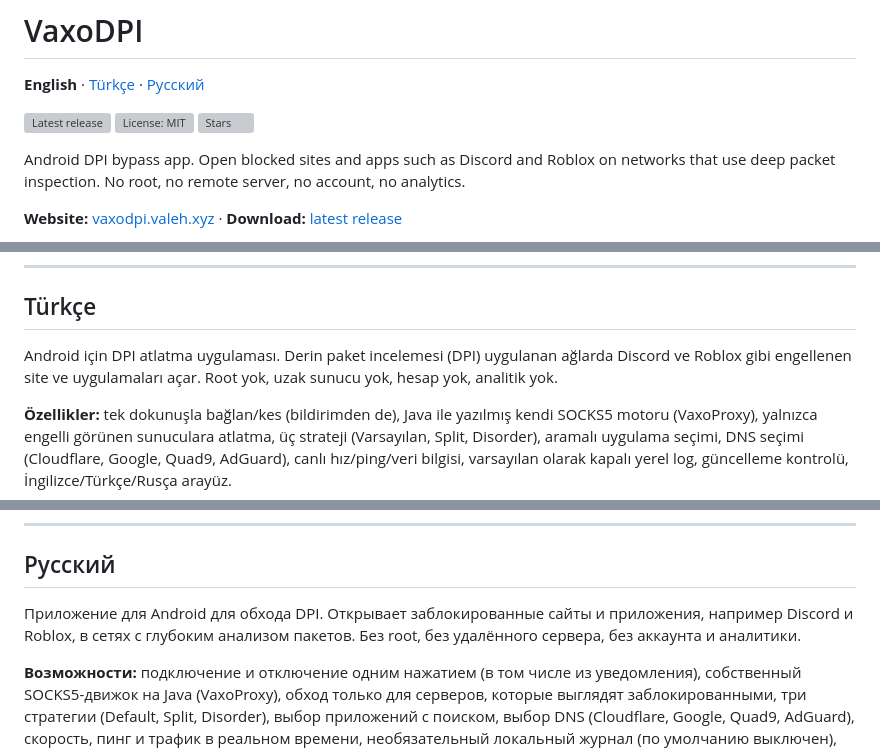
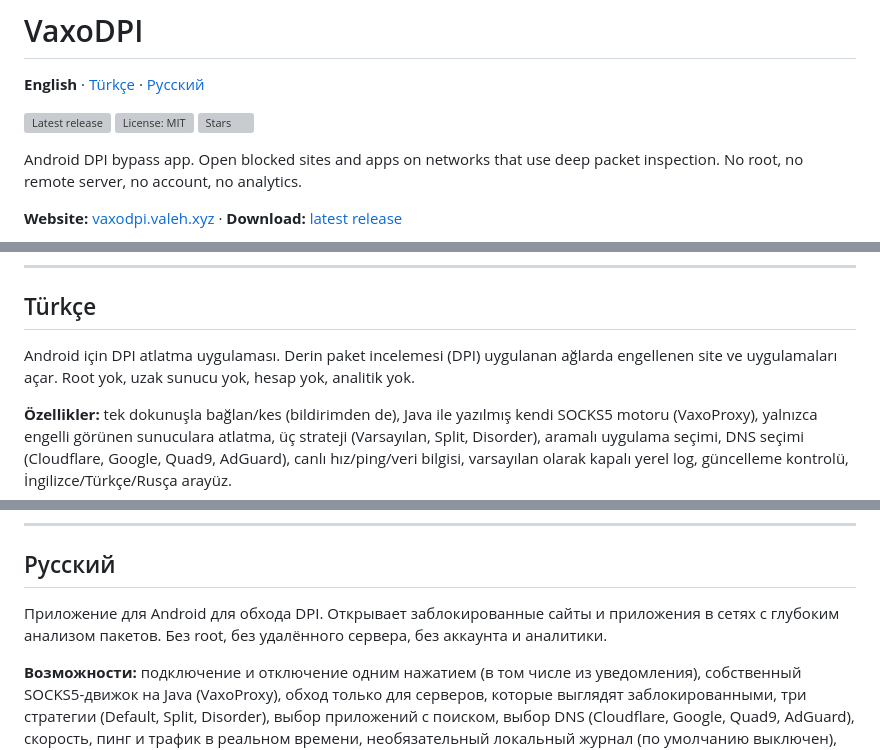
Before and after one commit to valehhdoth/VaxoDPI, a Markdown page: README.md, 3 parts joined by grey strips. GitHub-like rendering; grey boxes are pictures that could not be loaded.

Commit message:
Remove app names from README

```diff
--- a/README.md
+++ b/README.md
@@ -6,7 +6,7 @@
 [![License: MIT](https://img.shields.io/github/license/valehhdoth/VaxoDPI)](LICENSE)
 [![Stars](https://img.shields.io/github/stars/valehhdoth/VaxoDPI?style=flat)](https://github.com/valehhdoth/VaxoDPI/stargazers)
 
-Android DPI bypass app. Open blocked sites and apps such as Discord and Roblox on networks that use deep packet inspection. No root, no remote server, no account, no analytics.
+Android DPI bypass app. Open blocked sites and apps on networks that use deep packet inspection. No root, no remote server, no account, no analytics.
 
 **Website:** [vaxodpi.valeh.xyz](https://vaxodpi.valeh.xyz) · **Download:** [latest release](https://github.com/valehhdoth/VaxoDPI/releases/latest)
 
@@ -70,7 +70,7 @@ Valeh · [valeh.xyz](https://valeh.xyz) · valehxyz@gmail.com · Discord: valeh.
 
 ## Türkçe
 
-Android için DPI atlatma uygulaması. Derin paket incelemesi (DPI) uygulanan ağlarda Discord ve Roblox gibi engellenen site ve uygulamaları açar. Root yok, uzak sunucu yok, hesap yok, analitik yok.
+Android için DPI atlatma uygulaması. Derin paket incelemesi (DPI) uygulanan ağlarda engellenen site ve uygulamaları açar. Root yok, uzak sunucu yok, hesap yok, analitik yok.
 
 **Özellikler:** tek dokunuşla bağlan/kes (bildirimden de), Java ile yazılmış kendi SOCKS5 motoru (VaxoProxy), yalnızca engelli görünen sunuculara atlatma, üç strateji (Varsayılan, Split, Disorder), aramalı uygulama seçimi, DNS seçimi (Cloudflare, Google, Quad9, AdGuard), canlı hız/ping/veri bilgisi, varsayılan olarak kapalı yerel log, güncelleme kontrolü, İngilizce/Türkçe/Rusça arayüz.
 
@@ -82,7 +82,7 @@ Android için DPI atlatma uygulaması. Derin paket incelemesi (DPI) uygulanan a
 
 ## Русский
 
-Приложение для Android для обхода DPI. Открывает заблокированные сайты и приложения, например Discord и Roblox, в сетях с глубоким анализом пакетов. Без root, без удалённого сервера, без аккаунта и аналитики.
+Приложение для Android для обхода DPI. Открывает заблокированные сайты и приложения в сетях с глубоким анализом пакетов. Без root, без удалённого сервера, без аккаунта и аналитики.
 
 **Возможности:** подключение и отключение одним нажатием (в том числе из уведомления), собственный SOCKS5-движок на Java (VaxoProxy), обход только для серверов, которые выглядят заблокированными, три стратегии (Default, Split, Disorder), выбор приложений с поиском, выбор DNS (Cloudflare, Google, Quad9, AdGuard), скорость, пинг и трафик в реальном времени, необязательный локальный журнал (по умолчанию выключен), проверка обновлений, интерфейс на английском, турецком и русском.
 
```
